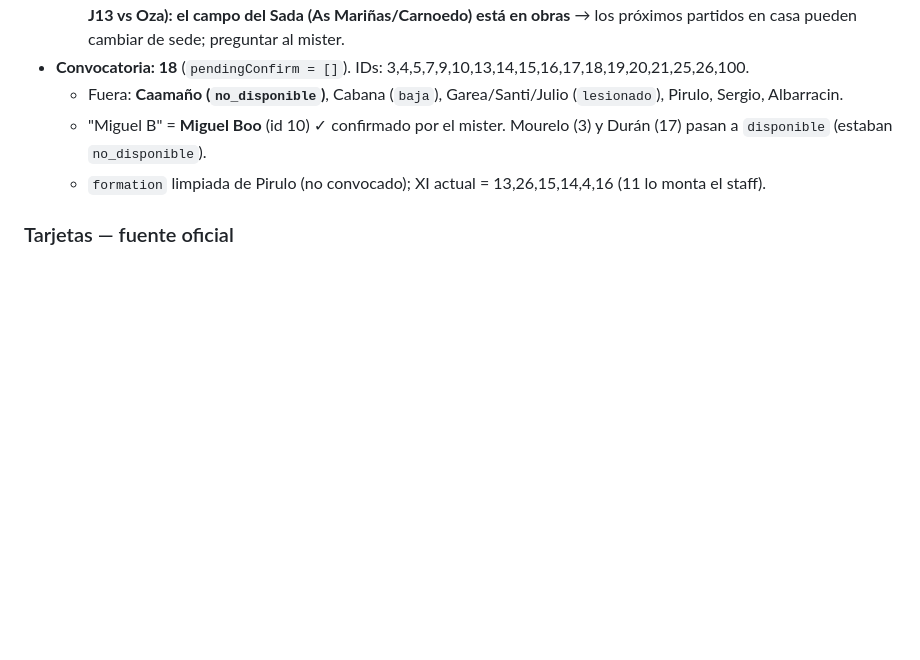
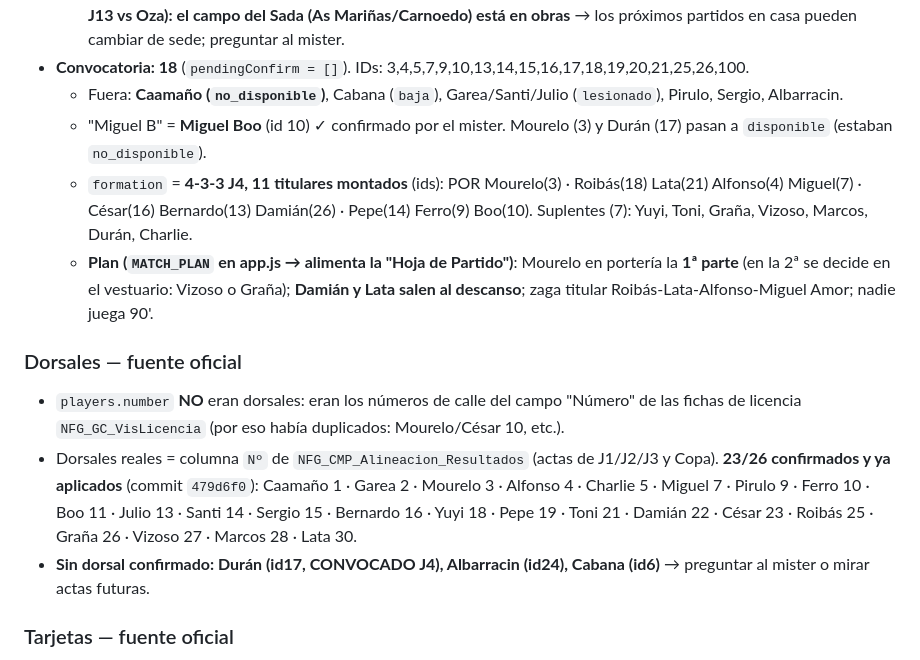
Before and after one commit to fnaveira/sada-cf-portal, a Markdown page: AGENTS.md, the part around the change. GitHub-like rendering; blank space fills up the shorter version.

Commit message:
docs: J4 — XI/plan de la hoja de partido y dorsales oficiales (23/26)

```diff
--- a/AGENTS.md
+++ b/AGENTS.md
@@ -62,7 +62,13 @@
 - **Convocatoria: 18** (`pendingConfirm = []`). IDs: 3,4,5,7,9,10,13,14,15,16,17,18,19,20,21,25,26,100.
   - Fuera: **Caamaño (`no_disponible`)**, Cabana (`baja`), Garea/Santi/Julio (`lesionado`), Pirulo, Sergio, Albarracin.
   - "Miguel B" = **Miguel Boo** (id 10) ✓ confirmado por el mister. Mourelo (3) y Durán (17) pasan a `disponible` (estaban `no_disponible`).
-  - `formation` limpiada de Pirulo (no convocado); XI actual = 13,26,15,14,4,16 (11 lo monta el staff).
+  - `formation` = **4-3-3 J4, 11 titulares montados** (ids): POR Mourelo(3) · Roibás(18) Lata(21) Alfonso(4) Miguel(7) · César(16) Bernardo(13) Damián(26) · Pepe(14) Ferro(9) Boo(10). Suplentes (7): Yuyi, Toni, Graña, Vizoso, Marcos, Durán, Charlie.
+  - **Plan (`MATCH_PLAN` en app.js → alimenta la "Hoja de Partido")**: Mourelo en portería la **1ª parte** (en la 2ª se decide en el vestuario: Vizoso o Graña); **Damián y Lata salen al descanso**; zaga titular Roibás-Lata-Alfonso-Miguel Amor; nadie juega 90'.
+
+### Dorsales — fuente oficial
+- `players.number` **NO** eran dorsales: eran los números de calle del campo "Número" de las fichas de licencia `NFG_GC_VisLicencia` (por eso había duplicados: Mourelo/César 10, etc.).
+- Dorsales reales = columna `Nº` de `NFG_CMP_Alineacion_Resultados` (actas de J1/J2/J3 y Copa). **23/26 confirmados y ya aplicados** (commit `479d6f0`): Caamaño 1 · Garea 2 · Mourelo 3 · Alfonso 4 · Charlie 5 · Miguel 7 · Pirulo 9 · Ferro 10 · Boo 11 · Julio 13 · Santi 14 · Sergio 15 · Bernardo 16 · Yuyi 18 · Pepe 19 · Toni 21 · Damián 22 · César 23 · Roibás 25 · Graña 26 · Vizoso 27 · Marcos 28 · Lata 30.
+- **Sin dorsal confirmado: Durán (id17, CONVOCADO J4), Albarracin (id24), Cabana (id6)** → preguntar al mister o mirar actas futuras.
 
 ### Tarjetas — fuente oficial
 - Las **actas solo listan las tarjetas del equipo local** → no sirven para contar las nuestras fuera de casa. No usar `NFG_CmpPartido` para tarjetas.
```
